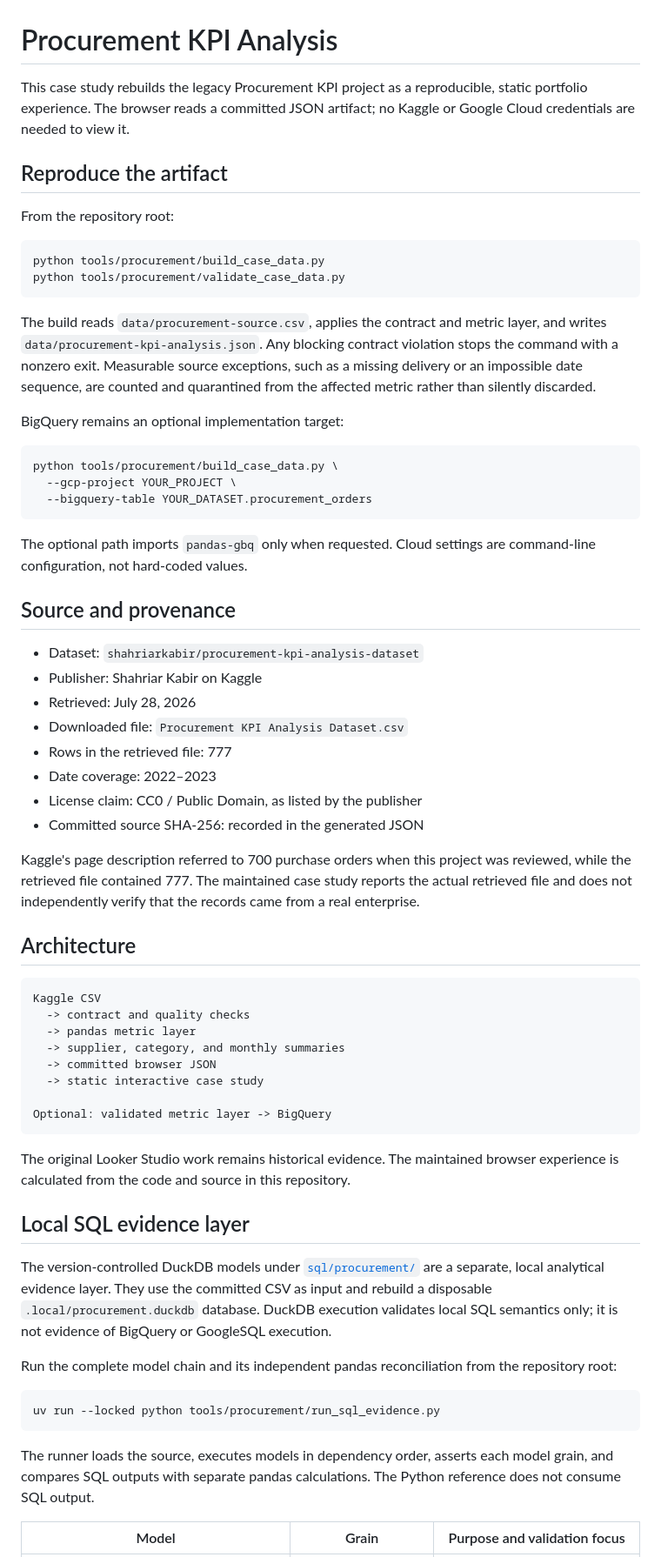
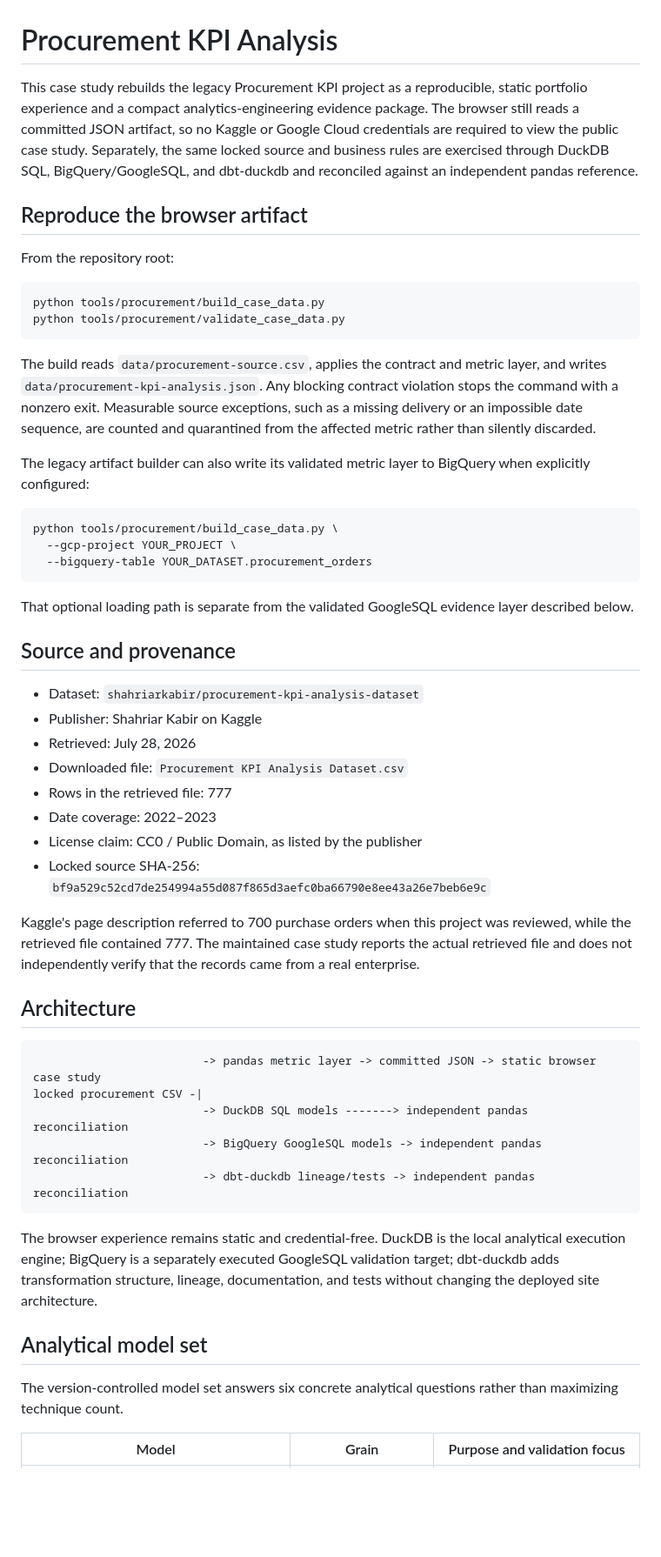
Before and after one commit to Joey-VW/Portfolio, a Markdown page: docs/procurement/README.md, the part around one of its changes. Shown at 87% size. Drawn GitHub-style; blank space fills up the shorter version.

Commit message:
docs: document validated procurement SQL and dbt evidence

````diff
--- a/docs/procurement/README.md
+++ b/docs/procurement/README.md
@@ -1,8 +1,8 @@
 # Procurement KPI Analysis
 
-This case study rebuilds the legacy Procurement KPI project as a reproducible, static portfolio experience. The browser reads a committed JSON artifact; no Kaggle or Google Cloud credentials are needed to view it.
+This case study rebuilds the legacy Procurement KPI project as a reproducible, static portfolio experience and a compact analytics-engineering evidence package. The browser still reads a committed JSON artifact, so no Kaggle or Google Cloud credentials are required to view the public case study. Separately, the same locked source and business rules are exercised through DuckDB SQL, BigQuery/GoogleSQL, and dbt-duckdb and reconciled against an independent pandas reference.
 
-## Reproduce the artifact
+## Reproduce the browser artifact
 
 From the repository root:
 
@@ -13,7 +13,7 @@ python tools/procurement/validate_case_data.py
 
 The build reads `data/procurement-source.csv`, applies the contract and metric layer, and writes `data/procurement-kpi-analysis.json`. Any blocking contract violation stops the command with a nonzero exit. Measurable source exceptions, such as a missing delivery or an impossible date sequence, are counted and quarantined from the affected metric rather than silently discarded.
 
-BigQuery remains an optional implementation target:
+The legacy artifact builder can also write its validated metric layer to BigQuery when explicitly configured:
 
 ```bash
 python tools/procurement/build_case_data.py \
@@ -21,7 +21,7 @@ python tools/procurement/build_case_data.py \
   --bigquery-table YOUR_DATASET.procurement_orders
 ```
 
-The optional path imports `pandas-gbq` only when requested. Cloud settings are command-line configuration, not hard-coded values.
+That optional loading path is separate from the validated GoogleSQL evidence layer described below.
 
 ## Source and provenance
 
@@ -32,36 +32,25 @@ The optional path imports `pandas-gbq` only when requested. Cloud settings are c
 - Rows in the retrieved file: 777
 - Date coverage: 2022–2023
 - License claim: CC0 / Public Domain, as listed by the publisher
-- Committed source SHA-256: recorded in the generated JSON
+- Locked source SHA-256: `bf9a529c52cd7de254994a55d087f865d3aefc0ba66790e8ee43a26e7beb6e9c`
 
 Kaggle's page description referred to 700 purchase orders when this project was reviewed, while the retrieved file contained 777. The maintained case study reports the actual retrieved file and does not independently verify that the records came from a real enterprise.
 
 ## Architecture
 
 ```text
-Kaggle CSV
-  -> contract and quality checks
-  -> pandas metric layer
-  -> supplier, category, and monthly summaries
-  -> committed browser JSON
-  -> static interactive case study
-
-Optional: validated metric layer -> BigQuery
+                         -> pandas metric layer -> committed JSON -> static browser case study
+locked procurement CSV -|
+                         -> DuckDB SQL models -------> independent pandas reconciliation
+                         -> BigQuery GoogleSQL models -> independent pandas reconciliation
+                         -> dbt-duckdb lineage/tests -> independent pandas reconciliation
 ```
 
-The original Looker Studio work remains historical evidence. The maintained browser experience is calculated from the code and source in this repository.
+The browser experience remains static and credential-free. DuckDB is the local analytical execution engine; BigQuery is a separately executed GoogleSQL validation target; dbt-duckdb adds transformation structure, lineage, documentation, and tests without changing the deployed site architecture.
 
-## Local SQL evidence layer
+## Analytical model set
 
-The version-controlled DuckDB models under [`sql/procurement/`](../../sql/procurement/) are a separate, local analytical evidence layer. They use the committed CSV as input and rebuild a disposable `.local/procurement.duckdb` database. DuckDB execution validates local SQL semantics only; it is not evidence of BigQuery or GoogleSQL execution.
-
-Run the complete model chain and its independent pandas reconciliation from the repository root:
-
-```bash
-uv run --locked python tools/procurement/run_sql_evidence.py
-```
-
-The runner loads the source, executes models in dependency order, asserts each model grain, and compares SQL outputs with separate pandas calculations. The Python reference does not consume SQL output.
+The version-controlled model set answers six concrete analytical questions rather than maximizing technique count.
 
 | Model | Grain | Purpose and validation focus |
 | --- | --- | --- |
````
Also changed, not shown: other parts of docs/procurement/README.md (+75 -1 lines).
